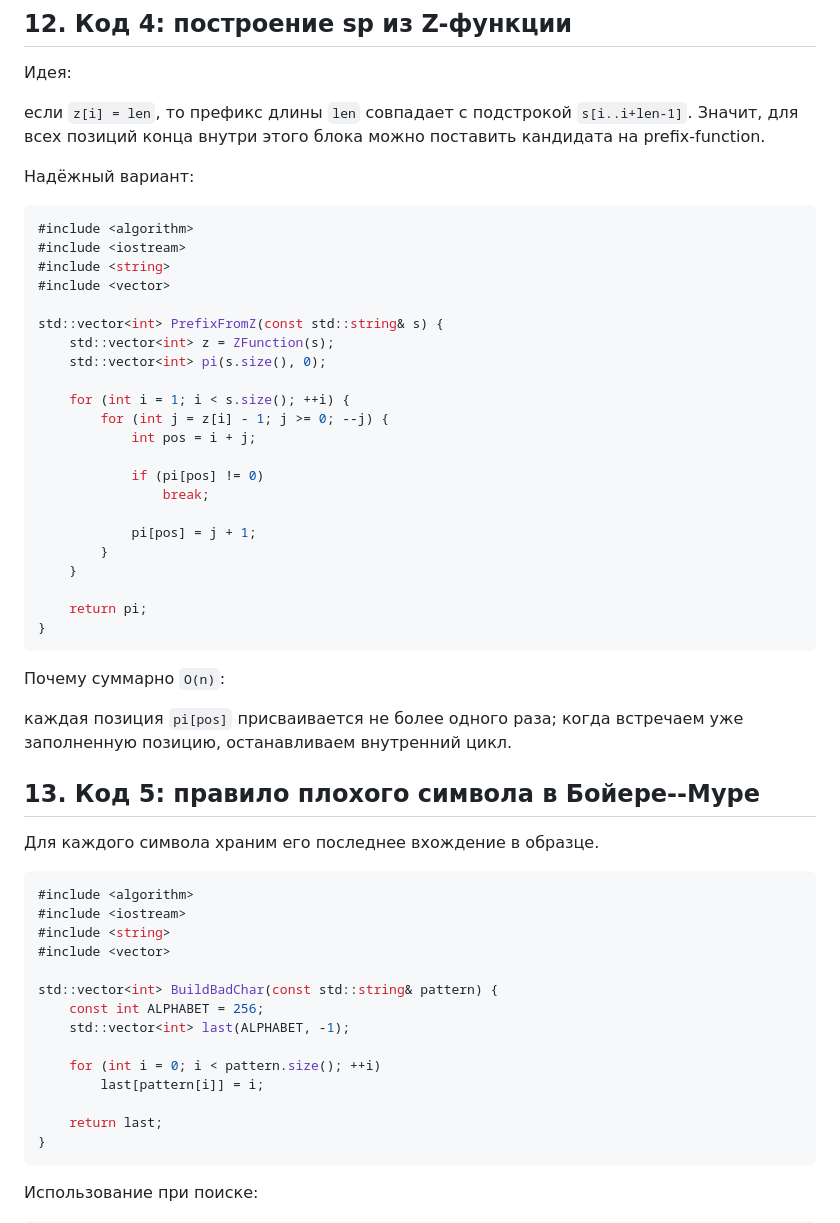
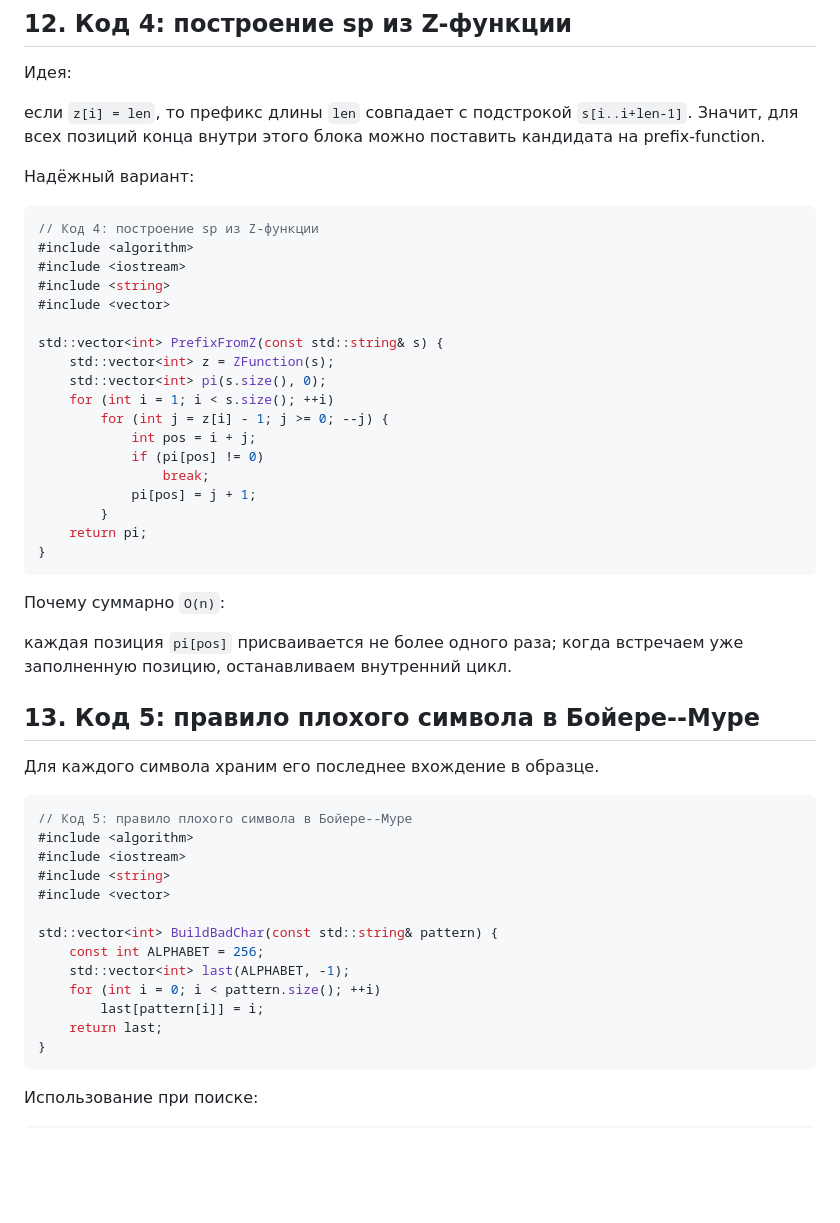
Before and after one commit to Girday/DA, a Markdown page: homework/lab4_var5-2/DEFENSE_CRAM.md, the part around one of its changes. Rendered like a GitHub page; blank space fills up the shorter version.

````diff
--- a/homework/lab4_var5-2/DEFENSE_CRAM.md
+++ b/homework/lab4_var5-2/DEFENSE_CRAM.md
@@ -527,6 +515,7 @@ O(n)
 Надёжный вариант:
 
 ```cpp
+// Код 4: построение sp из Z-функции
 #include <algorithm>
 #include <iostream>
 #include <string>
@@ -535,18 +524,13 @@ O(n)
 std::vector<int> PrefixFromZ(const std::string& s) {
     std::vector<int> z = ZFunction(s);
     std::vector<int> pi(s.size(), 0);
-
-    for (int i = 1; i < s.size(); ++i) {
+    for (int i = 1; i < s.size(); ++i)
         for (int j = z[i] - 1; j >= 0; --j) {
             int pos = i + j;
-
             if (pi[pos] != 0)
                 break;
-
             pi[pos] = j + 1;
         }
-    }
-
     return pi;
 }
 ```
@@ -561,6 +545,7 @@ std::vector<int> PrefixFromZ(const std::string& s) {
 Для каждого символа храним его последнее вхождение в образце.
 
 ```cpp
+// Код 5: правило плохого символа в Бойере--Муре
 #include <algorithm>
 #include <iostream>
 #include <string>
@@ -569,10 +554,8 @@ std::vector<int> PrefixFromZ(const std::string& s) {
 std::vector<int> BuildBadChar(const std::string& pattern) {
     const int ALPHABET = 256;
     std::vector<int> last(ALPHABET, -1);
-
     for (int i = 0; i < pattern.size(); ++i)
         last[pattern[i]] = i;
-
     return last;
 }
 ```
````
Also changed, not shown: other parts of homework/lab4_var5-2/DEFENSE_CRAM.md (+5 -30 lines).
